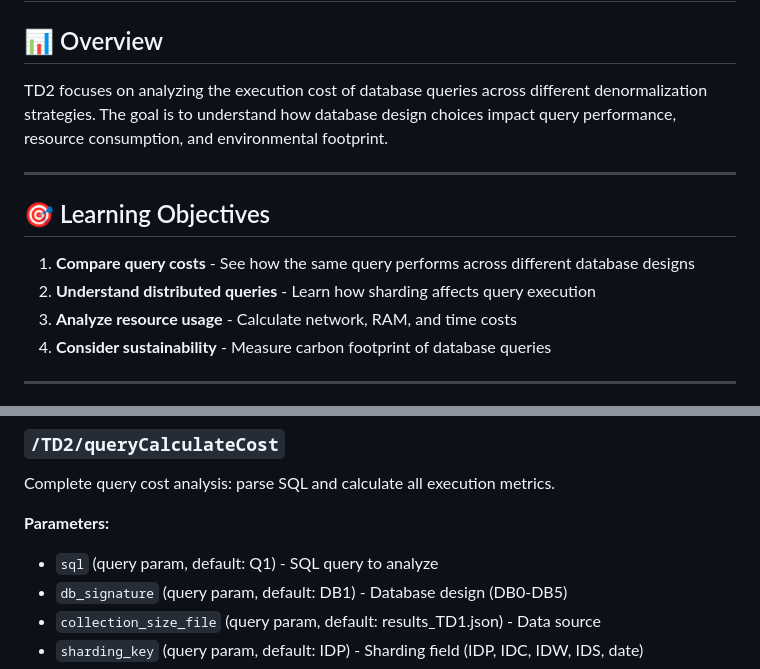
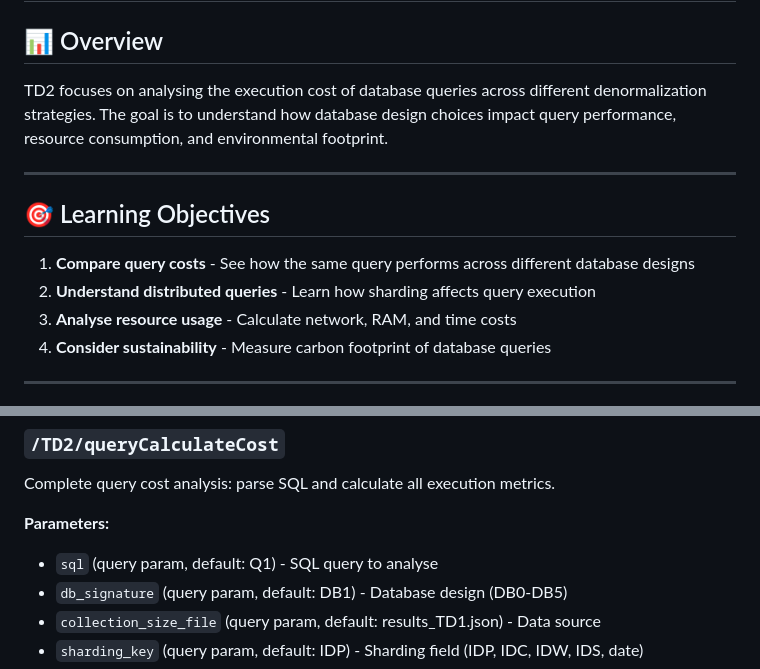
Before and after one commit to GitJeremyy/big_data_structure, a Markdown page: README_TD2.md, 2 parts joined by grey strips. Rendered like a GitHub page.

```diff
--- a/README_TD2.md
+++ b/README_TD2.md
@@ -2,7 +2,7 @@
 
 ## 📊 Overview
 
-TD2 focuses on analyzing the execution cost of database queries across different denormalization strategies. The goal is to understand how database design choices impact query performance, resource consumption, and environmental footprint.
+TD2 focuses on analysing the execution cost of database queries across different denormalization strategies. The goal is to understand how database design choices impact query performance, resource consumption, and environmental footprint.
 
 ---
 
@@ -10,7 +10,7 @@ TD2 focuses on analyzing the execution cost of database queries across different
 
 1. **Compare query costs** - See how the same query performs across different database designs
 2. **Understand distributed queries** - Learn how sharding affects query execution
-3. **Analyze resource usage** - Calculate network, RAM, and time costs
+3. **Analyse resource usage** - Calculate network, RAM, and time costs
 4. **Consider sustainability** - Measure carbon footprint of database queries
 
 ---
@@ -201,7 +201,7 @@ GET http://127.0.0.1:8000/TD2/queryParserTest?example=Q1
 Complete query cost analysis: parse SQL and calculate all execution metrics.
 
 **Parameters:**
-- `sql` (query param, default: Q1) - SQL query to analyze
+- `sql` (query param, default: Q1) - SQL query to analyse
 - `db_signature` (query param, default: DB1) - Database design (DB0-DB5)
 - `collection_size_file` (query param, default: results_TD1.json) - Data source
 - `sharding_key` (query param, default: IDP) - Sharding field (IDP, IDC, IDW, IDS, date)
```
Also changed, not shown: README.md (+2 -2 lines), README_TD1.md (+6 -4 lines).
